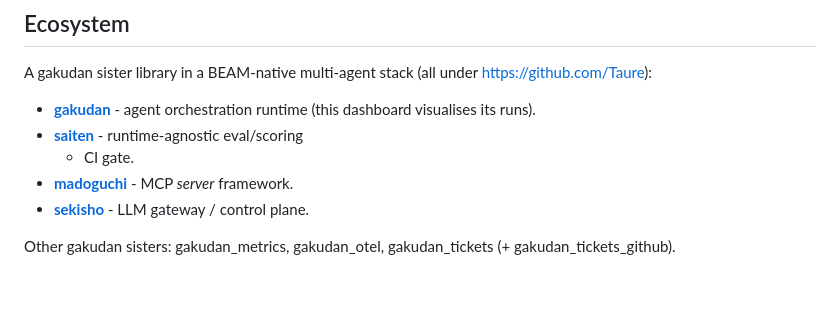
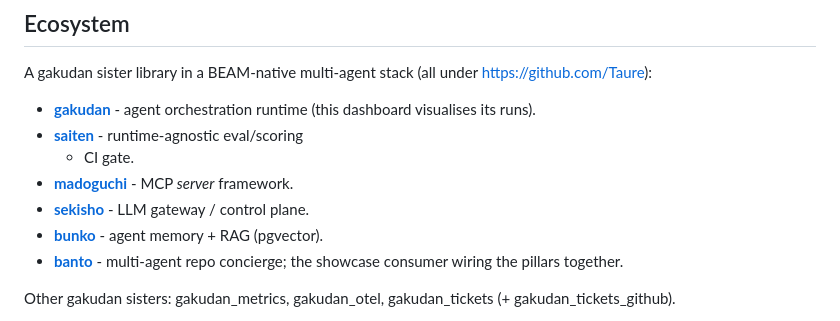
Before and after one commit to Taure/gakudan_liveboard, a Markdown page: AGENTS.md, the part around the change. GitHub-like rendering; blank space fills up the shorter version.

Commit message:
docs: add bunko + banto to ecosystem list

```diff
--- a/AGENTS.md
+++ b/AGENTS.md
@@ -14,6 +14,9 @@ https://github.com/Taure):
   + CI gate.
 - **[madoguchi](https://github.com/Taure/madoguchi)** - MCP *server* framework.
 - **[sekisho](https://github.com/Taure/sekisho)** - LLM gateway / control plane.
+- **[bunko](https://github.com/Taure/bunko)** - agent memory + RAG (pgvector).
+- **[banto](https://github.com/Taure/banto)** - multi-agent repo concierge; the
+  showcase consumer wiring the pillars together.
 
 Other gakudan sisters: gakudan_metrics, gakudan_otel, gakudan_tickets
 (+ gakudan_tickets_github).
```
